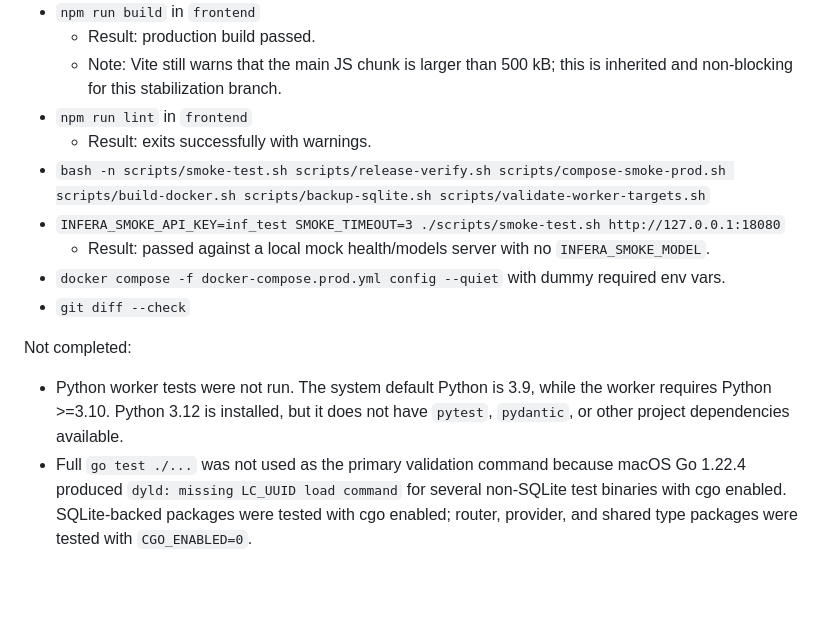
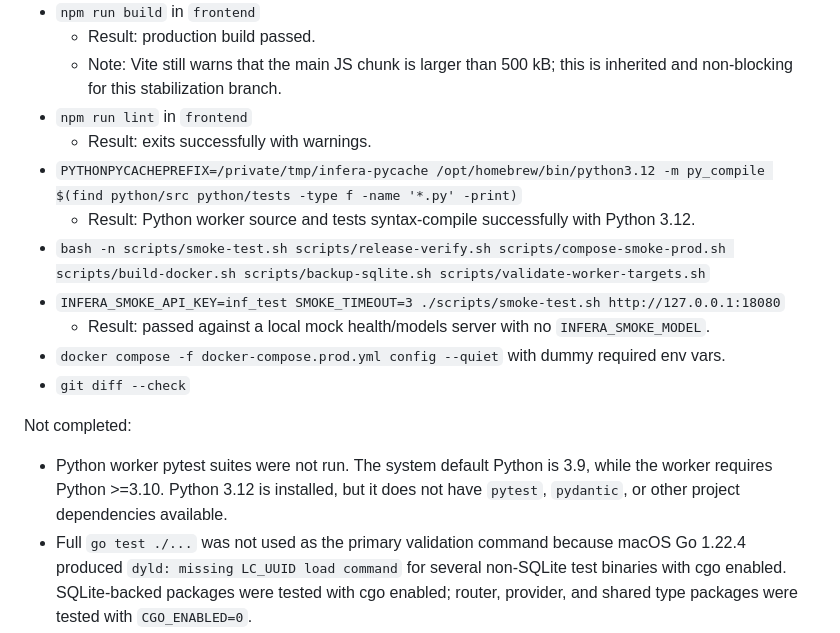
Before and after one commit to SiddharthSSR/infera, a Markdown page: docs/releases/STABILIZATION_RELEASE_REPORT.md, the part around the change. Rendered like a GitHub page; blank space fills up the shorter version.

Commit message:
docs(release): record python syntax validation

```diff
--- a/docs/releases/STABILIZATION_RELEASE_REPORT.md
+++ b/docs/releases/STABILIZATION_RELEASE_REPORT.md
@@ -53,6 +53,8 @@ Passed:
   - Note: Vite still warns that the main JS chunk is larger than 500 kB; this is inherited and non-blocking for this stabilization branch.
 - `npm run lint` in `frontend`
   - Result: exits successfully with warnings.
+- `PYTHONPYCACHEPREFIX=/private/tmp/infera-pycache /opt/homebrew/bin/python3.12 -m py_compile $(find python/src python/tests -type f -name '*.py' -print)`
+  - Result: Python worker source and tests syntax-compile successfully with Python 3.12.
 - `bash -n scripts/smoke-test.sh scripts/release-verify.sh scripts/compose-smoke-prod.sh scripts/build-docker.sh scripts/backup-sqlite.sh scripts/validate-worker-targets.sh`
 - `INFERA_SMOKE_API_KEY=inf_test SMOKE_TIMEOUT=3 ./scripts/smoke-test.sh http://127.0.0.1:18080`
   - Result: passed against a local mock health/models server with no `INFERA_SMOKE_MODEL`.
@@ -61,7 +63,7 @@ Passed:
 
 Not completed:
 
-- Python worker tests were not run. The system default Python is 3.9, while the worker requires Python >=3.10. Python 3.12 is installed, but it does not have `pytest`, `pydantic`, or other project dependencies available.
+- Python worker pytest suites were not run. The system default Python is 3.9, while the worker requires Python >=3.10. Python 3.12 is installed, but it does not have `pytest`, `pydantic`, or other project dependencies available.
 - Full `go test ./...` was not used as the primary validation command because macOS Go 1.22.4 produced `dyld: missing LC_UUID load command` for several non-SQLite test binaries with cgo enabled. SQLite-backed packages were tested with cgo enabled; router, provider, and shared type packages were tested with `CGO_ENABLED=0`.
 
 ## Remaining Manual Production Checks
```
